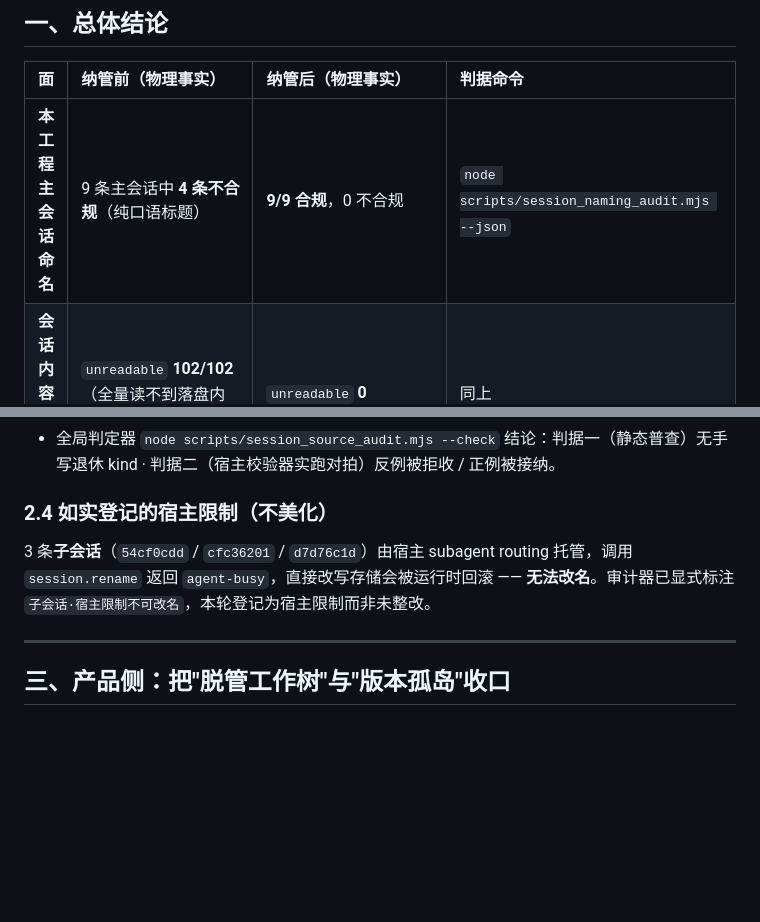
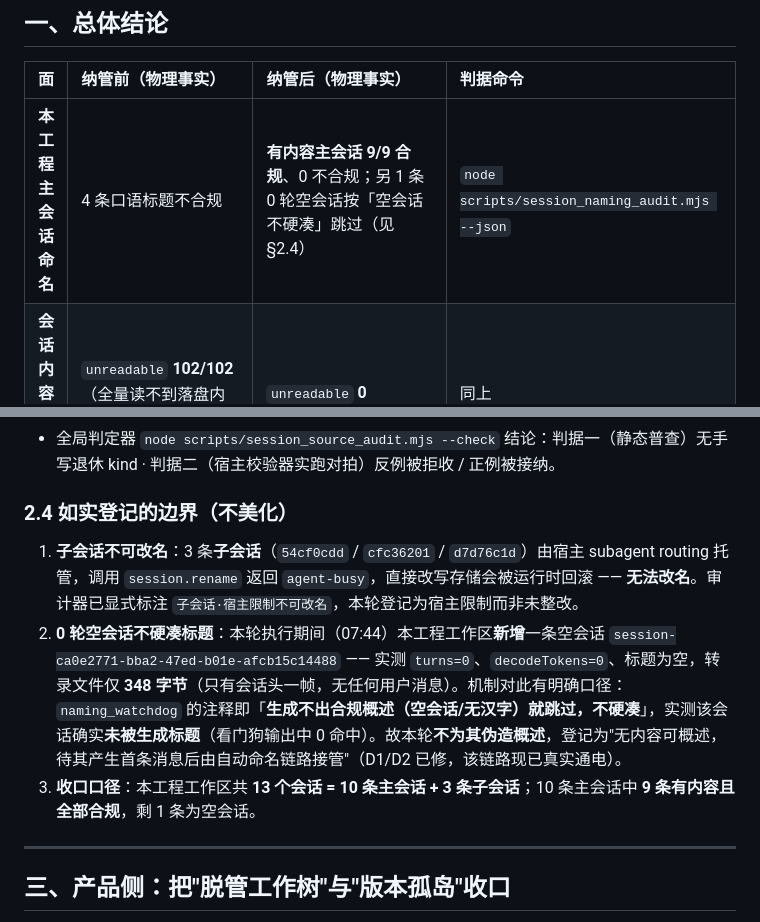
Before and after one commit to Aki4ever/DSH-Stock, a Markdown page: docs/audit/2026-10-02-session-product-alignment.md, 2 parts joined by grey strips. Rendered like a GitHub page; blank space fills up the shorter version.

Commit message:
docs(REQ-056): 登记执行期间新增的 0 轮空会话（无内容可概述，按机制不硬凑）

```diff
--- a/docs/audit/2026-10-02-session-product-alignment.md
+++ b/docs/audit/2026-10-02-session-product-alignment.md
@@ -12,7 +12,7 @@
 
 | 面 | 纳管前（物理事实） | 纳管后（物理事实） | 判据命令 |
 | :--- | :--- | :--- | :--- |
-| **本工程主会话命名** | 9 条主会话中 **4 条不合规**（纯口语标题） | **9/9 合规**，0 不合规 | `node scripts/session_naming_audit.mjs --json` |
+| **本工程主会话命名** | 4 条口语标题不合规 | **有内容主会话 9/9 合规**、0 不合规；另 1 条 0 轮空会话按「空会话不硬凑」跳过（见 §2.4） | `node scripts/session_naming_audit.mjs --json` |
 | **会话内容可读性** | `unreadable` **102/102**（全量读不到落盘内容） | `unreadable` **0** | 同上 |
 | **自动命名链路** | 看门狗「检查 **0** 条」＝ 整条链路空转 | 「检查 **22** · 跳过 14 · 失败 0」 | `node scripts/naming_watchdog.mjs`（dry-run） |
 | **会话来源合规** | 未判 | 退休形态 `source.kind="plugin"` **0 命中**；合规 `plugin:hindsight` / `plugin:heartbeat` | 逐帧解压本工程 12 个会话转录 |
@@ -58,9 +58,11 @@
 - 落盘会话中真实存在的插件来源均为**合规形态** `plugin:hindsight` / `plugin:heartbeat`（与宿主官方迁移口径一致）；
 - 全局判定器 `node scripts/session_source_audit.mjs --check` 结论：判据一（静态普查）无手写退休 kind · 判据二（宿主校验器实跑对拍）反例被拒收 / 正例被接纳。
 
-### 2.4 如实登记的宿主限制（**不美化**）
+### 2.4 如实登记的边界（**不美化**）
 
-3 条**子会话**（`54cf0cdd` / `cfc36201` / `d7d76c1d`）由宿主 subagent routing 托管，调用 `session.rename` 返回 `agent-busy`，直接改写存储会被运行时回滚 —— **无法改名**。审计器已显式标注 `子会话·宿主限制不可改名`，本轮登记为宿主限制而非未整改。
+1. **子会话不可改名**：3 条**子会话**（`54cf0cdd` / `cfc36201` / `d7d76c1d`）由宿主 subagent routing 托管，调用 `session.rename` 返回 `agent-busy`，直接改写存储会被运行时回滚 —— **无法改名**。审计器已显式标注 `子会话·宿主限制不可改名`，本轮登记为宿主限制而非未整改。
+2. **0 轮空会话不硬凑标题**：本轮执行期间（07:44）本工程工作区**新增**一条空会话 `session-ca0e2771-bba2-47ed-b01e-afcb15c14488` —— 实测 `turns=0`、`decodeTokens=0`、标题为空，转录文件仅 **348 字节**（只有会话头一帧，无任何用户消息）。机制对此有明确口径：`naming_watchdog` 的注释即「**生成不出合规概述（空会话/无汉字）就跳过，不硬凑**」，实测该会话确实**未被生成标题**（看门狗输出中 0 命中）。故本轮**不为其伪造概述**，登记为"无内容可概述，待其产生首条消息后由自动命名链路接管"（D1/D2 已修，该链路现已真实通电）。
+3. **收口口径**：本工程工作区共 **13 个会话 = 10 条主会话 + 3 条子会话**；10 条主会话中 **9 条有内容且全部合规**，剩 1 条为空会话。
 
 ---
 
```
